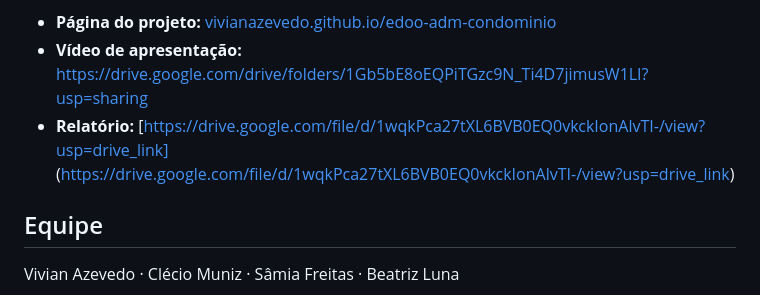
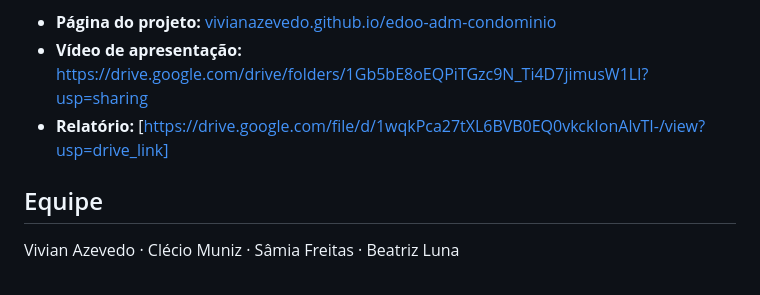
Before and after one commit to vivianazevedo/edoo-adm-condominio, a Markdown page: README.md, the part around the change. Drawn GitHub-style.

Commit message:
fix: link relatorio

```diff
--- a/README.md
+++ b/README.md
@@ -7,7 +7,7 @@ Sistema de informação em **C++ orientado a objetos** para administrar um condo
 
 - **Página do projeto:** [vivianazevedo.github.io/edoo-adm-condominio](https://vivianazevedo.github.io/edoo-adm-condominio/)
 - **Vídeo de apresentação:** https://drive.google.com/drive/folders/1Gb5bE8oEQPiTGzc9N_Ti4D7jimusW1LI?usp=sharing
-- **Relatório:** [https://drive.google.com/file/d/1wqkPca27tXL6BVB0EQ0vkckIonAlvTI-/view?usp=drive_link] (https://drive.google.com/file/d/1wqkPca27tXL6BVB0EQ0vkckIonAlvTI-/view?usp=drive_link)
+- **Relatório:** [https://drive.google.com/file/d/1wqkPca27tXL6BVB0EQ0vkckIonAlvTI-/view?usp=drive_link]
 
 ## Equipe
 
```
